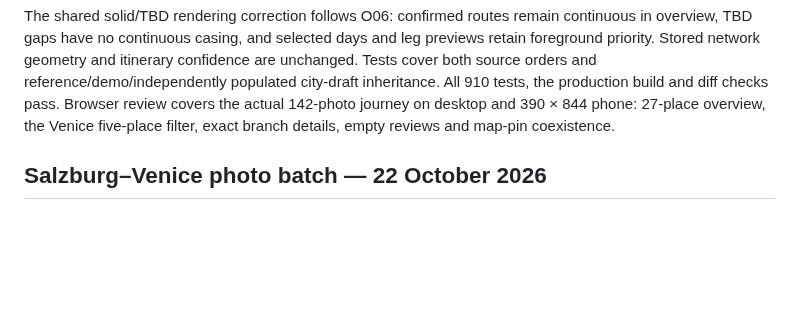
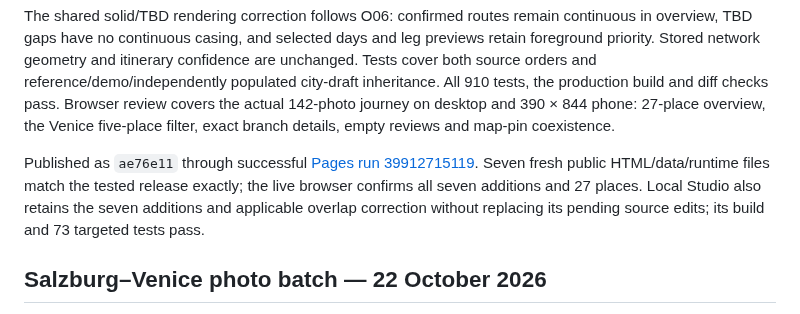
Before and after one commit to gravelcycles/travels, a Markdown page: docs/HEADING_EAST.md, the part around the change. GitHub-like rendering; blank space fills up the shorter version.

```diff
--- a/docs/HEADING_EAST.md
+++ b/docs/HEADING_EAST.md
@@ -44,6 +44,13 @@ reference/demo/independently populated city-draft inheritance. All 910 tests,
 the production build and diff checks pass. Browser review covers the actual
 142-photo journey on desktop and 390 × 844 phone: 27-place overview, the Venice
 five-place filter, exact branch details, empty reviews and map-pin coexistence.
+
+Published as `ae76e11` through successful
+[Pages run 39912715119](https://github.com/gravelcycles/travels/actions/runs/39912715119).
+Seven fresh public HTML/data/runtime files match the tested release exactly;
+the live browser confirms all seven additions and 27 places. Local Studio also
+retains the seven additions and applicable overlap correction without replacing
+its pending source edits; its build and 73 targeted tests pass.
 
 ## Salzburg–Venice photo batch — 22 October 2026
 
```
Also changed, not shown: WIP.md (+29 -19 lines).
